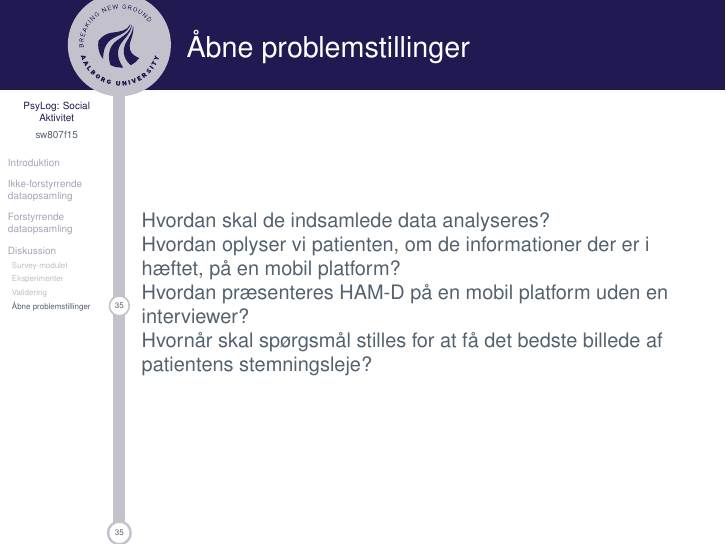
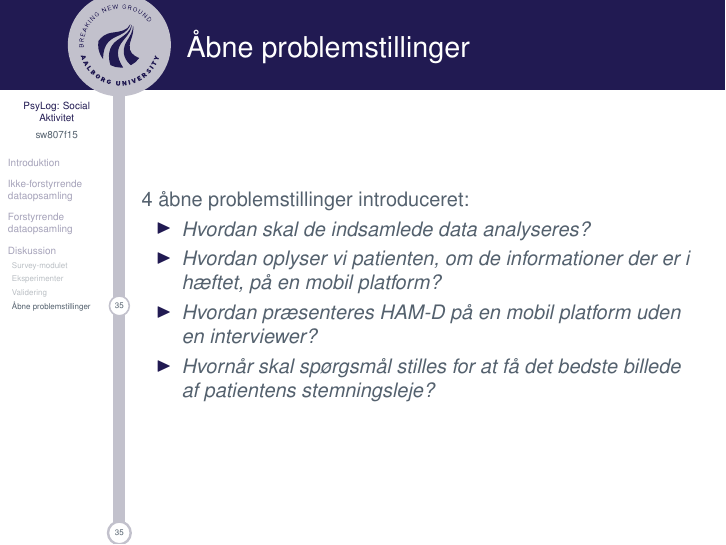
Before and after one commit to SW807/Report, LaTeX slides (presentation/Main.tex, which reads presentation/content/del2.tex): page 42 of 43. Compiled offline with pdfLaTeX.

Commit message:
Åbne listed.

```diff
--- a/presentation/content/del2.tex
+++ b/presentation/content/del2.tex
@@ -84,9 +84,11 @@ Der findes ingen \textit{ground truth} til validering.
 
 \subsection{Åbne problemstillinger}
 \begin{frame}{Åbne problemstillinger}
-Hvordan skal de indsamlede data analyseres?\\
-Hvordan oplyser vi patienten, om de informationer der er i hæftet, på en mobil platform?\\
-Hvordan præsenteres HAM-D på en mobil platform uden en interviewer?\\
-Hvornår skal spørgsmål stilles for at få det bedste billede af patientens stemningsleje?\\
-
+4 åbne problemstillinger introduceret:
+\begin{itemize}
+\item \textit{Hvordan skal de indsamlede data analyseres?}
+\item \textit{Hvordan oplyser vi patienten, om de informationer der er i hæftet, på en mobil platform?}
+\item \textit{Hvordan præsenteres HAM-D på en mobil platform uden en interviewer?}
+\item \textit{Hvornår skal spørgsmål stilles for at få det bedste billede af patientens stemningsleje?}
+\end{itemize}
 \end{frame}
```
